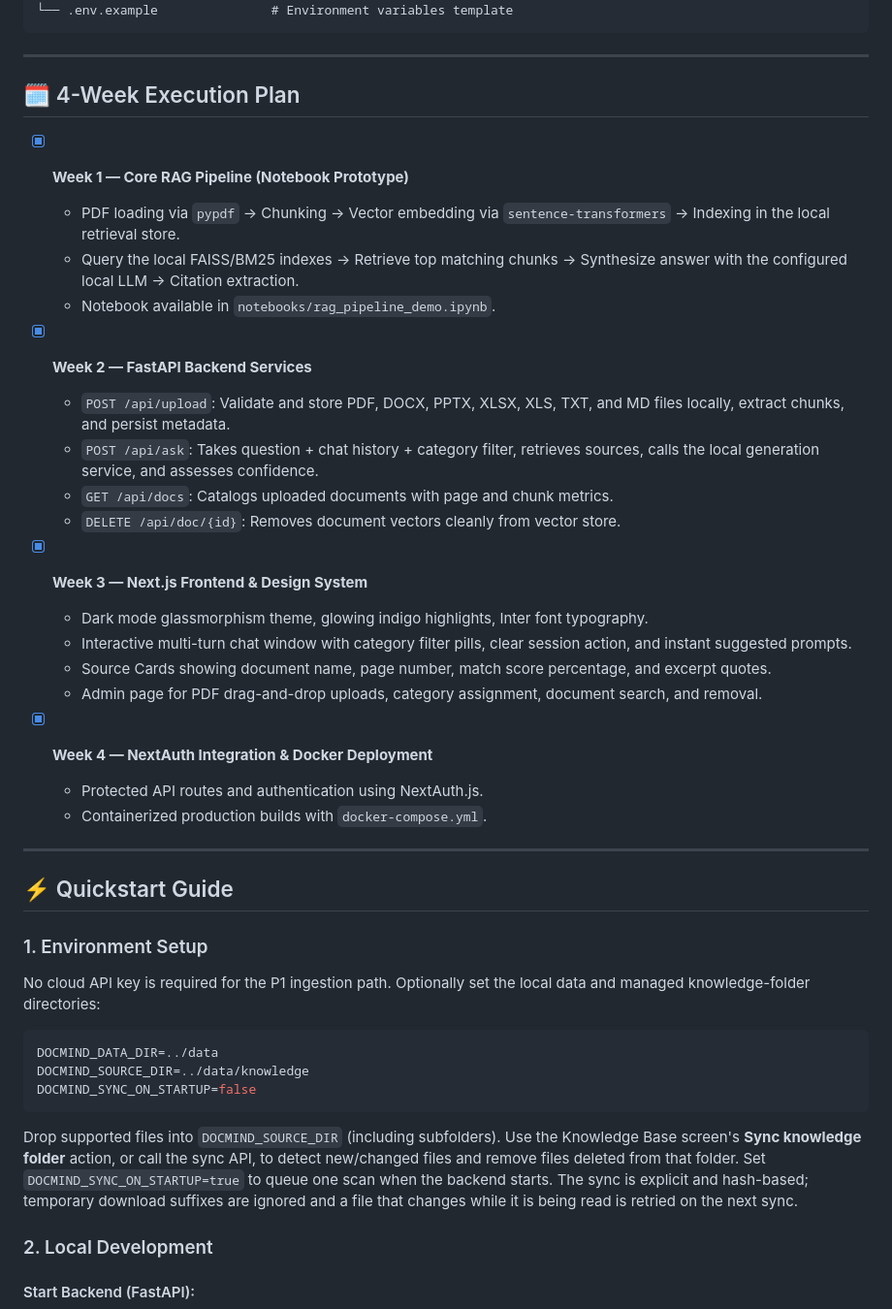
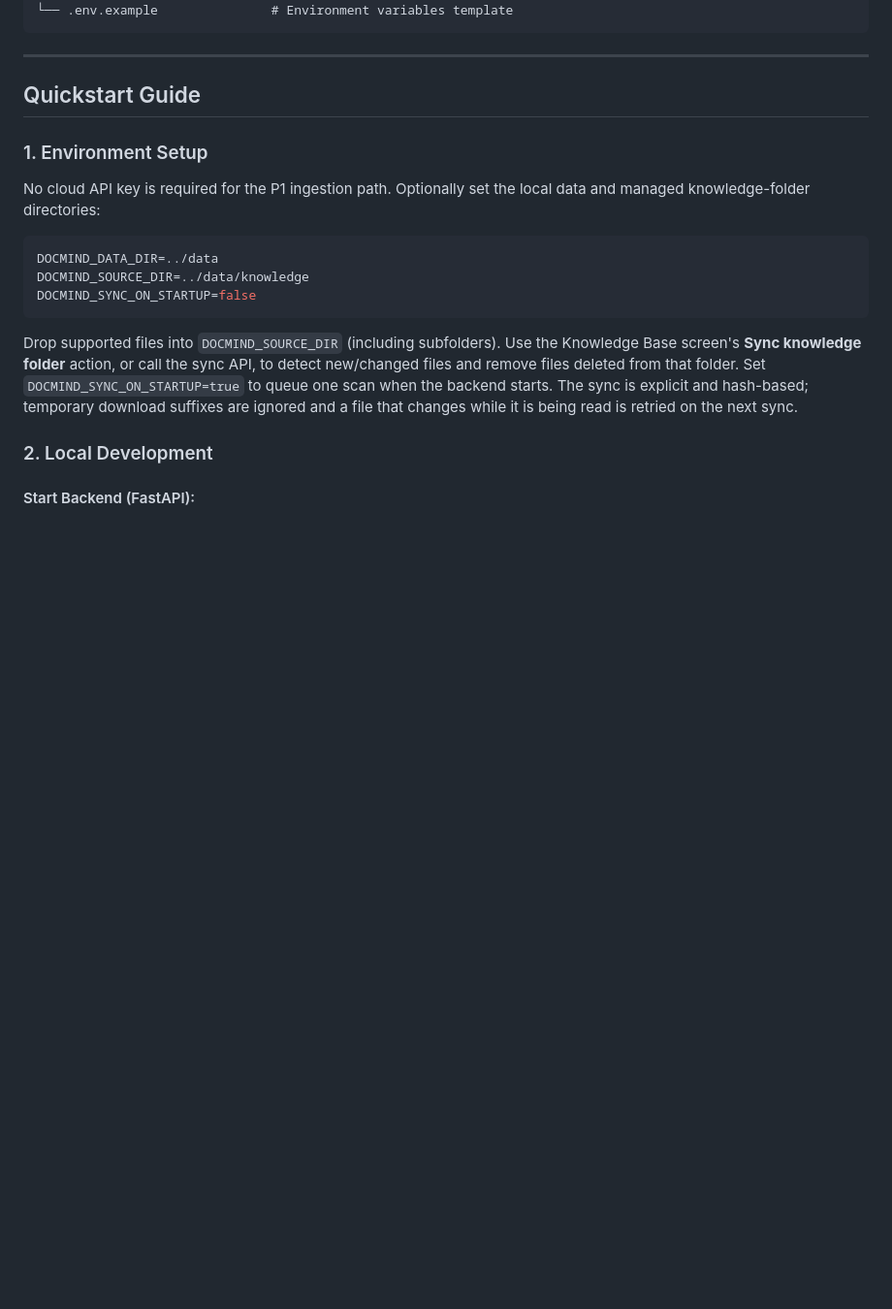
Before and after one commit to youcefamar/docMind, a Markdown page: README.md, the part around one of its changes. Shown at 97% size. Rendered like a GitHub page; blank space fills up the shorter version.

Commit message:
Revise README structure and content
Updated the README to remove the execution plan and replace it with a quickstart guide.

```diff
--- a/README.md
+++ b/README.md
@@ -77,32 +77,7 @@ docmind/
 
 ---
 
-## 🗓️ 4-Week Execution Plan
-
-- [x] **Week 1 — Core RAG Pipeline (Notebook Prototype)**
-  - PDF loading via `pypdf` -> Chunking -> Vector embedding via `sentence-transformers` -> Indexing in the local retrieval store.
-  - Query the local FAISS/BM25 indexes -> Retrieve top matching chunks -> Synthesize answer with the configured local LLM -> Citation extraction.
-  - Notebook available in `notebooks/rag_pipeline_demo.ipynb`.
-
-- [x] **Week 2 — FastAPI Backend Services**
-  - `POST /api/upload`: Validate and store PDF, DOCX, PPTX, XLSX, XLS, TXT, and MD files locally, extract chunks, and persist metadata.
-  - `POST /api/ask`: Takes question + chat history + category filter, retrieves sources, calls the local generation service, and assesses confidence.
-  - `GET /api/docs`: Catalogs uploaded documents with page and chunk metrics.
-  - `DELETE /api/doc/{id}`: Removes document vectors cleanly from vector store.
-
-- [x] **Week 3 — Next.js Frontend & Design System**
-  - Dark mode glassmorphism theme, glowing indigo highlights, Inter font typography.
-  - Interactive multi-turn chat window with category filter pills, clear session action, and instant suggested prompts.
-  - Source Cards showing document name, page number, match score percentage, and excerpt quotes.
-  - Admin page for PDF drag-and-drop uploads, category assignment, document search, and removal.
-
-- [x] **Week 4 — NextAuth Integration & Docker Deployment**
-  - Protected API routes and authentication using NextAuth.js.
-  - Containerized production builds with `docker-compose.yml`.
-
----
-
-## ⚡ Quickstart Guide
+##  Quickstart Guide
 
 ### 1. Environment Setup
 No cloud API key is required for the P1 ingestion path. Optionally set the local
```
Also changed, not shown: other parts of README.md (+1 -1 lines).
